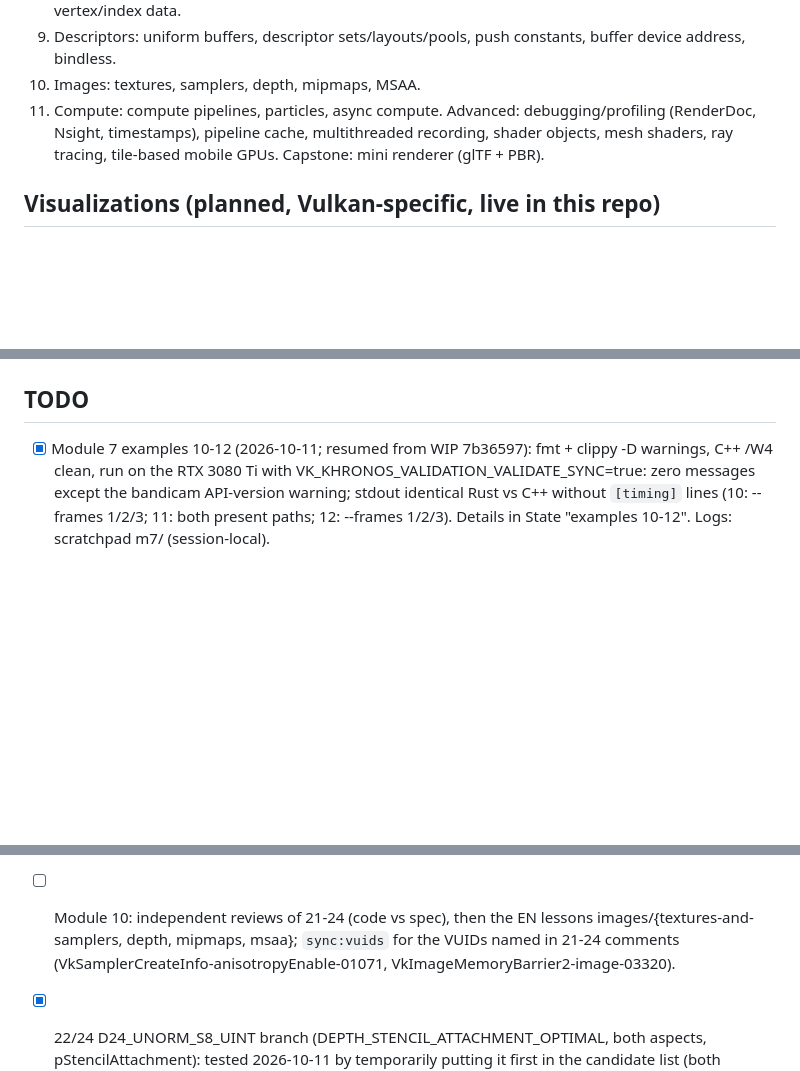
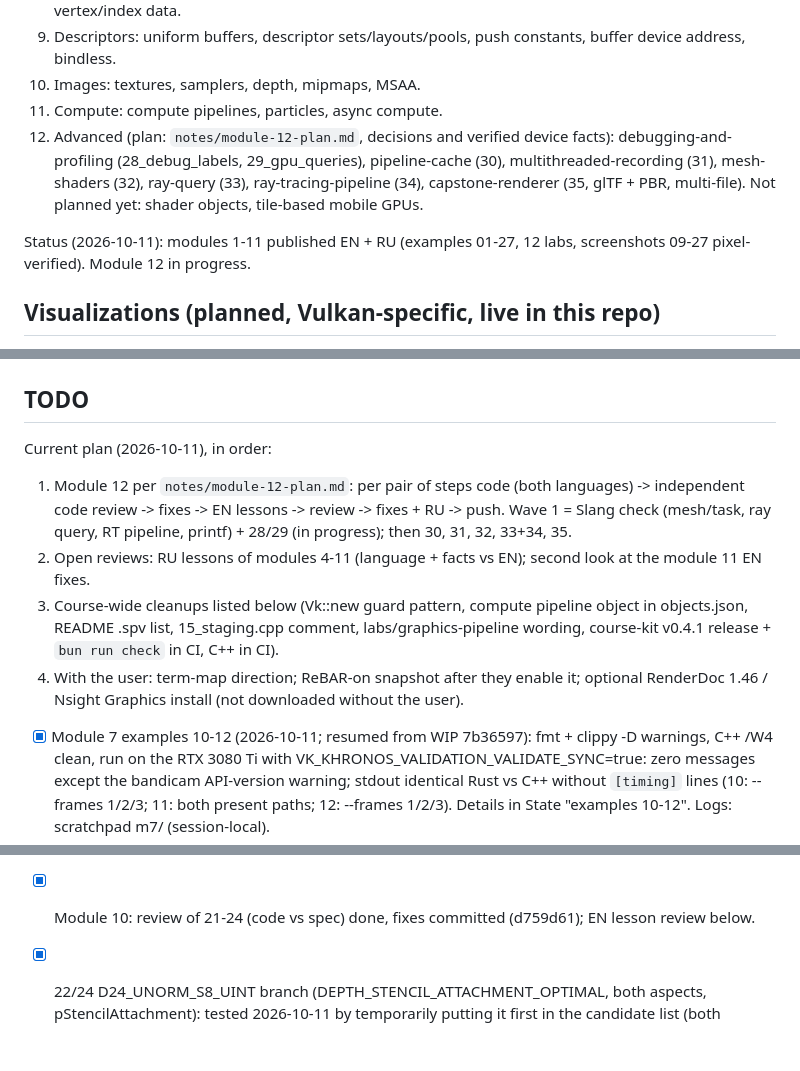
Before and after one commit to ssoj13/vulkan-course, a Markdown page: AGENTS.md, 3 parts joined by grey strips. Drawn GitHub-style; blank space fills up the shorter version.

Commit message:
Plans: module 12 plan in notes/, curriculum status, current ordered plan in TODO, stale review items closed
Co-Authored-By: Claude Opus 5.5 <noreply@anthropic.com>

```diff
--- a/AGENTS.md
+++ b/AGENTS.md
@@ -92,8 +92,13 @@ those as real output); never invented. Check content with `bun run lint` before
 9. Descriptors: uniform buffers, descriptor sets/layouts/pools, push constants, buffer device address, bindless.
 10. Images: textures, samplers, depth, mipmaps, MSAA.
 11. Compute: compute pipelines, particles, async compute.
-Advanced: debugging/profiling (RenderDoc, Nsight, timestamps), pipeline cache, multithreaded recording,
-shader objects, mesh shaders, ray tracing, tile-based mobile GPUs. Capstone: mini renderer (glTF + PBR).
+12. Advanced (plan: `notes/module-12-plan.md`, decisions and verified device facts): debugging-and-profiling
+    (28_debug_labels, 29_gpu_queries), pipeline-cache (30), multithreaded-recording (31), mesh-shaders (32), ray-query
+    (33), ray-tracing-pipeline (34), capstone-renderer (35, glTF + PBR, multi-file). Not planned yet: shader objects,
+    tile-based mobile GPUs.
+
+Status (2026-10-11): modules 1-11 published EN + RU (examples 01-27, 12 labs, screenshots 09-27 pixel-verified).
+Module 12 in progress.
 
 ## Visualizations (planned, Vulkan-specific, live in this repo)
 
@@ -527,6 +532,16 @@ Real data and how to refresh it (all from the dev machine: RTX 3080 Ti, driver 6
 
 ## TODO
 
+Current plan (2026-10-11), in order:
+1. Module 12 per `notes/module-12-plan.md`: per pair of steps code (both languages) -> independent code review -> fixes
+   -> EN lessons -> review -> fixes + RU -> push. Wave 1 = Slang check (mesh/task, ray query, RT pipeline, printf) +
+   28/29 (in progress); then 30, 31, 32, 33+34, 35.
+2. Open reviews: RU lessons of modules 4-11 (language + facts vs EN); second look at the module 11 EN fixes.
+3. Course-wide cleanups listed below (Vk::new guard pattern, compute pipeline object in objects.json, README .spv list,
+   15_staging.cpp comment, labs/graphics-pipeline wording, course-kit v0.4.1 release + `bun run check` in CI, C++ in CI).
+4. With the user: term-map direction; ReBAR-on snapshot after they enable it; optional RenderDoc 1.46 / Nsight Graphics
+   install (not downloaded without the user).
+
 - [x] Module 7 examples 10-12 (2026-10-11; resumed from WIP 7b36597): fmt + clippy -D warnings, C++ /W4 clean, run on
   the RTX 3080 Ti with VK_KHRONOS_VALIDATION_VALIDATE_SYNC=true: zero messages except the bandicam API-version warning;
   stdout identical Rust vs C++ without `[timing]` lines (10: --frames 1/2/3; 11: both present paths; 12: --frames 1/2/3).
@@ -611,9 +625,7 @@ Real data and how to refresh it (all from the dev machine: RTX 3080 Ti, driver 6
   CPU reference, mips vs --no-mips neighbor differences, 55 vs 7 colors at 4x/1x); embedded as pairs in
   textures-and-samplers (+ LINEAR/NEAREST zooms), depth, mipmaps, msaa (4x/1x zooms), EN + RU. Not captured:
   23 `--anisotropy`, temporal shimmer.
-- [ ] Module 10: independent reviews of 21-24 (code vs spec), then the EN lessons images/{textures-and-samplers, depth,
-  mipmaps, msaa}; `sync:vuids` for the VUIDs named in 21-24 comments (VkSamplerCreateInfo-anisotropyEnable-01071,
-  VkImageMemoryBarrier2-image-03320).
+- [x] Module 10: review of 21-24 (code vs spec) done, fixes committed (d759d61); EN lesson review below.
 - [x] 22/24 D24_UNORM_S8_UINT branch (DEPTH_STENCIL_ATTACHMENT_OPTIMAL, both aspects, pStencilAttachment): tested
   2026-10-11 by temporarily putting it first in the candidate list (both languages, reverted): runs, sync validation clean.
 - [x] Module 10 EN lessons (2026-10-11): module `images` ("Images") in course.json/course.ru.json; RU pages are
```
Also changed, not shown: other parts of AGENTS.md (+6 -6 lines), notes/module-12-plan.md (added, +42 -0 lines).
